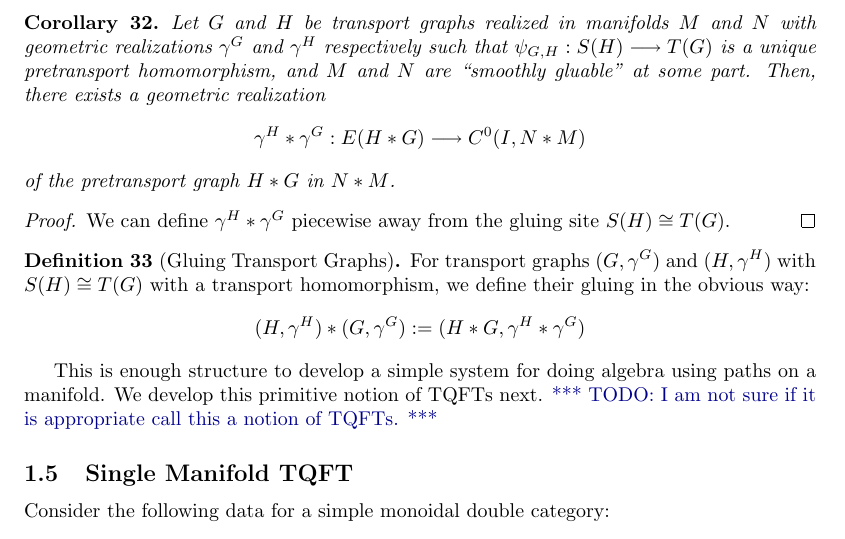
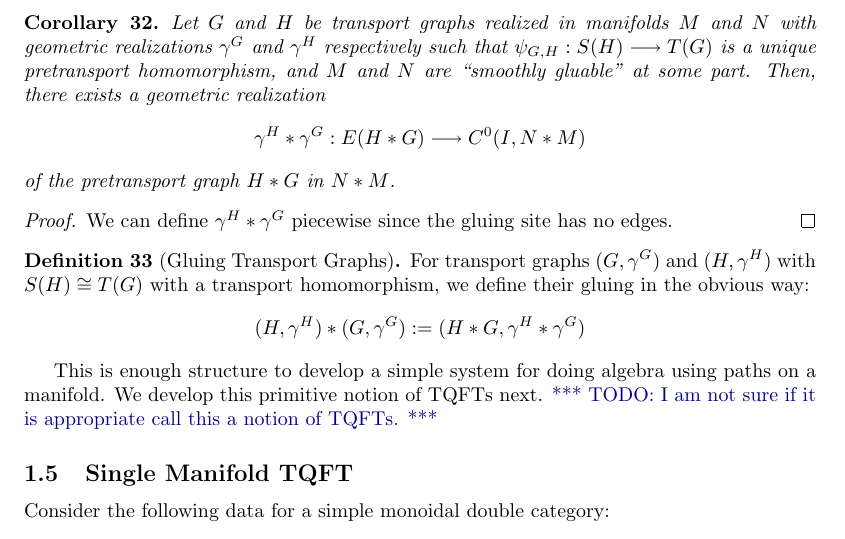
Before and after one commit to mahmudazam/QIT-TFT, a LaTeX document (Thick_TQFTs_and_Quantum_Information/graph.tex): part of page 9 of 11, cut so that both start at the same text. Compiled offline with pdfLaTeX.

Commit message:
Improve language in geometric realization gluing

```diff
--- a/Thick_TQFTs_and_Quantum_Information/graph.tex
+++ b/Thick_TQFTs_and_Quantum_Information/graph.tex
@@ -533,8 +533,8 @@ part. Then, there exists a geometric realization
 of the pretransport graph $H * G$ in $N * M$.
 \end{cor}
 \begin{proof}
-We can define $\gamma^H * \gamma^G$ piecewise away from the gluing site
-$S(H) \cong T(G)$.
+We can define $\gamma^H * \gamma^G$ piecewise since the gluing site has no
+edges.
 \end{proof}
 
 \begin{defn}[Gluing Transport Graphs]
```
